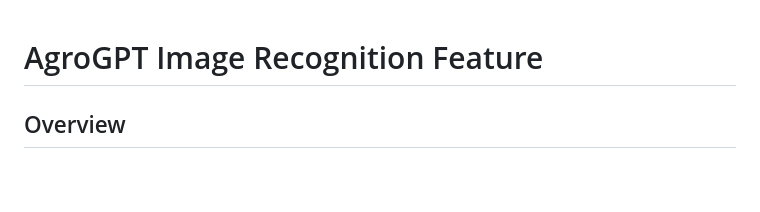
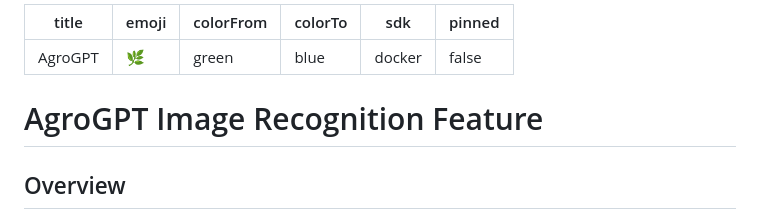
Before and after one commit to harivarshannn/Agrogpt, a Markdown page: README.md, the part around the change. Rendered like a GitHub page; blank space fills up the shorter version.

Commit message:
add huggingface readme metadata

```diff
--- a/README.md
+++ b/README.md
@@ -1,3 +1,12 @@
+---
+title: AgroGPT
+emoji: 🌿
+colorFrom: green
+colorTo: blue
+sdk: docker
+pinned: false
+---
+
 # AgroGPT Image Recognition Feature
 
 ## Overview
```
